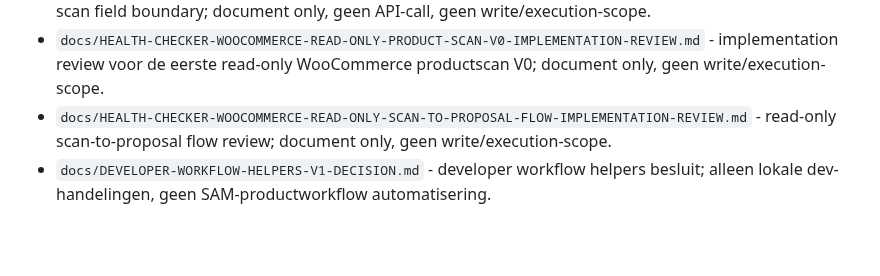
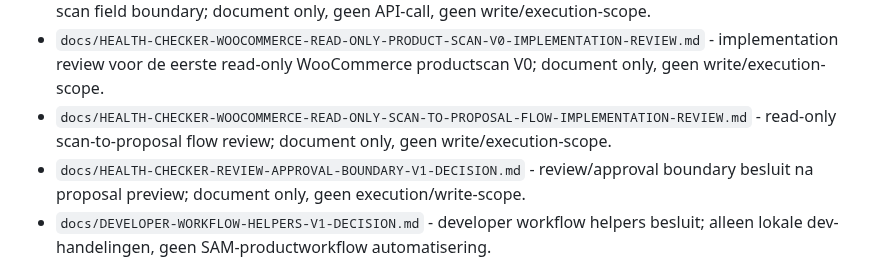
Before and after one commit to Xiaano/sam-mvp, a Markdown page: docs/APPROVED-DECISIONS-INDEX.md, the part around the change. GitHub-like rendering; blank space fills up the shorter version.

```diff
--- a/docs/APPROVED-DECISIONS-INDEX.md
+++ b/docs/APPROVED-DECISIONS-INDEX.md
@@ -102,6 +102,7 @@ Dit document is bewust geen statuspagina, build-log, schema-overzicht of API-pla
 * `docs/HEALTH-CHECKER-WOOCOMMERCE-READ-ONLY-PRODUCT-SCAN-CONTRACT.md` - read-only WooCommerce product scan field boundary; document only, geen API-call, geen write/execution-scope.
 * `docs/HEALTH-CHECKER-WOOCOMMERCE-READ-ONLY-PRODUCT-SCAN-V0-IMPLEMENTATION-REVIEW.md` - implementation review voor de eerste read-only WooCommerce productscan V0; document only, geen write/execution-scope.
 * `docs/HEALTH-CHECKER-WOOCOMMERCE-READ-ONLY-SCAN-TO-PROPOSAL-FLOW-IMPLEMENTATION-REVIEW.md` - read-only scan-to-proposal flow review; document only, geen write/execution-scope.
+* `docs/HEALTH-CHECKER-REVIEW-APPROVAL-BOUNDARY-V1-DECISION.md` - review/approval boundary besluit na proposal preview; document only, geen execution/write-scope.
 * `docs/DEVELOPER-WORKFLOW-HELPERS-V1-DECISION.md` - developer workflow helpers besluit; alleen lokale dev-handelingen, geen SAM-productworkflow automatisering.
 
 ## Verwijzing naar andere kernbestanden
```
Also changed, not shown: docs/CURRENT-STATUS.md (+1 -0 lines), docs/HEALTH-CHECKER-REVIEW-APPROVAL-BOUNDARY-V1-DECISION.md (added, +66 -0 lines).
